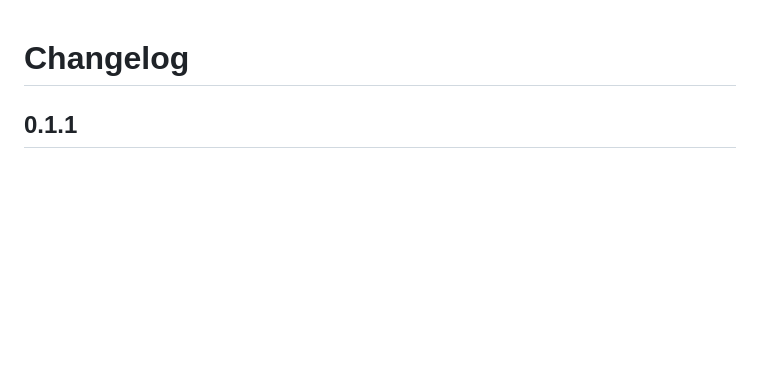
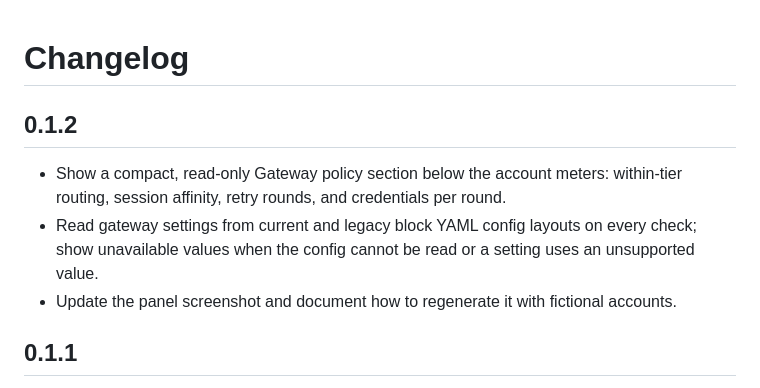
Before and after one commit to chillerno1/omarchy-cliproxy-usage, a Markdown page: CHANGELOG.md, the part around the change. Rendered like a GitHub page; blank space fills up the shorter version.

```diff
--- a/CHANGELOG.md
+++ b/CHANGELOG.md
@@ -1,4 +1,12 @@
 # Changelog
+
+## 0.1.2
+
+- Show a compact, read-only Gateway policy section below the account meters: within-tier routing, session affinity,
+  retry rounds, and credentials per round.
+- Read gateway settings from current and legacy block YAML config layouts on every check; show unavailable values
+  when the config cannot be read or a setting uses an unsupported value.
+- Update the panel screenshot and document how to regenerate it with fictional accounts.
 
 ## 0.1.1
 
```
Also changed, not shown: README.md (+17 -4 lines), preview.png, 6 other files.
